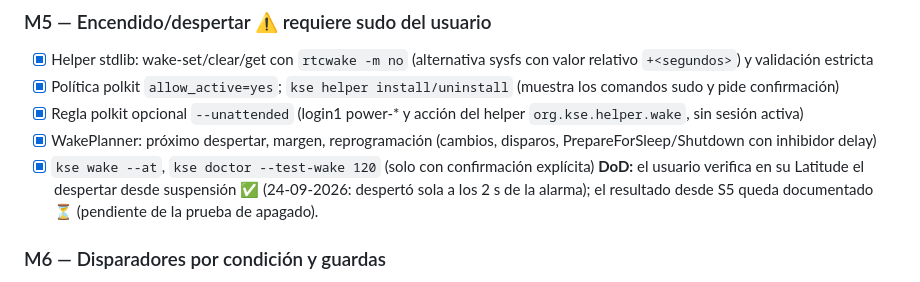
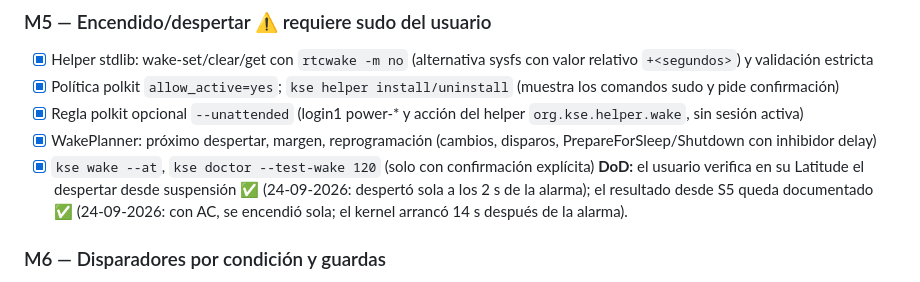
Before and after one commit to solucionesconscientes/powerclock, a Markdown page: docs/ROADMAP.md, the part around the change. Drawn GitHub-style.

Commit message:
docs(wake): the Latitude 5480 powers on from S5 by the RTC alarm
Third wake test, from power-off on AC: alarm at 11:31:06, the kernel read the RTC at 11:31:20. This closes the M5 definition of done.

Co-Authored-By: Claude Opus 5.5 (1M context) <noreply@anthropic.com>

```diff
--- a/docs/ROADMAP.md
+++ b/docs/ROADMAP.md
@@ -50,7 +50,7 @@ Marca `[x]` al completar. Cada hito termina con ruff + pytest en verde y un comm
 - [x] Regla polkit opcional `--unattended` (login1 power-* y acción del helper `org.kse.helper.wake`, sin sesión activa)
 - [x] WakePlanner: próximo despertar, margen, reprogramación (cambios, disparos, PrepareForSleep/Shutdown con inhibidor delay)
 - [x] `kse wake --at`, `kse doctor --test-wake 120` (solo con confirmación explícita)
-**DoD:** el usuario verifica en su Latitude el despertar desde suspensión ✅ (24-09-2026: despertó sola a los 2 s de la alarma); el resultado desde S5 queda documentado ⏳ (pendiente de la prueba de apagado).
+**DoD:** el usuario verifica en su Latitude el despertar desde suspensión ✅ (24-09-2026: despertó sola a los 2 s de la alarma); el resultado desde S5 queda documentado ✅ (24-09-2026: con AC, se encendió sola; el kernel arrancó 14 s después de la alarma).
 
 ### M6 — Disparadores por condición y guardas
 - [ ] `idle`, `process_exit`, `cpu_below`, `net_below` (media móvil + `for`), `battery`, `power_source`, `startup`
```
Also changed, not shown: docs/ARCHITECTURE.md (+1 -0 lines).
